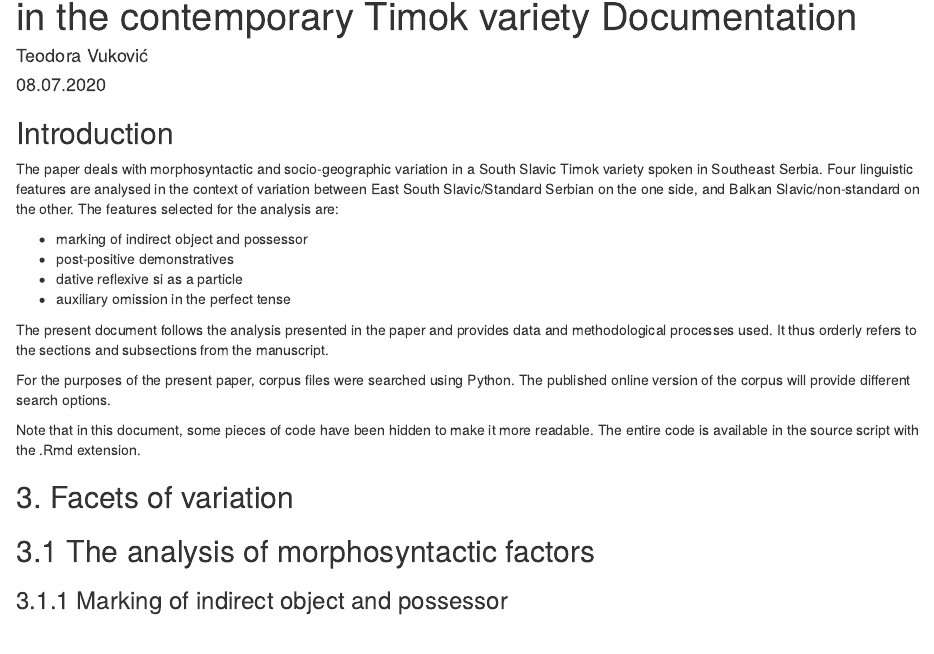
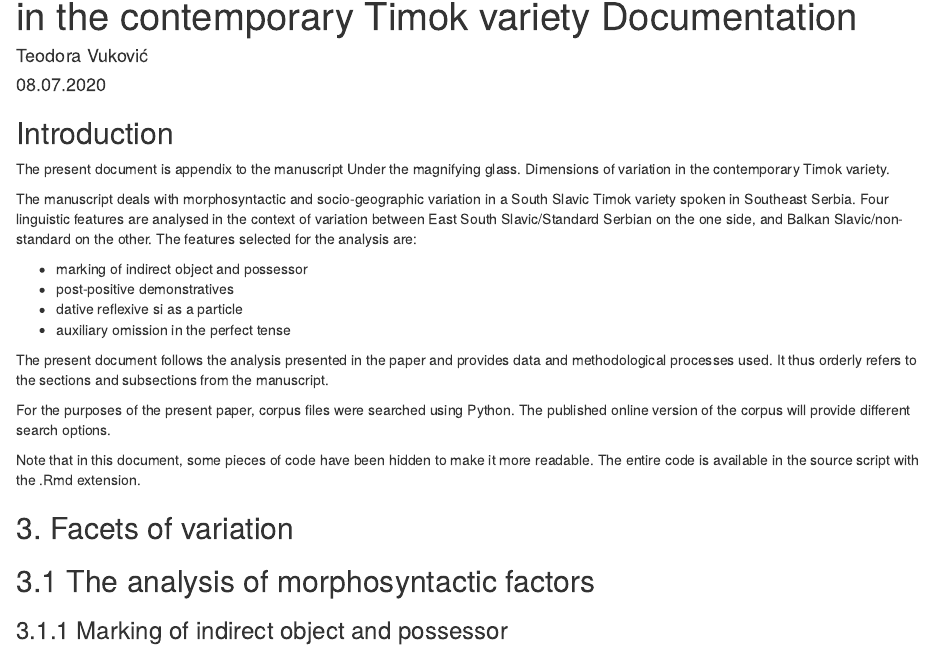
Before and after one commit to TraCeBa/Timok_variation_Documentation, an R Markdown document (R_documentation.Rmd): the page in a window 1100 px wide, from 70 px down. The pictures show the output file R_documentation.html that the author committed with the source, opened offline.

Commit message:
add files

```diff
--- a/R_documentation.Rmd
+++ b/R_documentation.Rmd
@@ -35,8 +35,9 @@ library(leaflet)
 
 ## Introduction
 
+The present document is appendix to the manuscript Under the magnifying glass. Dimensions of variation in the contemporary Timok variety.
 
-The paper deals with morphosyntactic and socio-geographic variation in a South Slavic Timok variety spoken in Southeast Serbia. Four linguistic features are analysed in the context of variation between East South Slavic/Standard Serbian on the one side, and Balkan Slavic/non-standard on the other. The features selected for the analysis are:
+The manuscript deals with morphosyntactic and socio-geographic variation in a South Slavic Timok variety spoken in Southeast Serbia. Four linguistic features are analysed in the context of variation between East South Slavic/Standard Serbian on the one side, and Balkan Slavic/non-standard on the other. The features selected for the analysis are:
 
 - marking of indirect object and possessor
 - post-positive demonstratives
```
Also changed, not shown: R_documentation.html, R_documentation.pdf.
